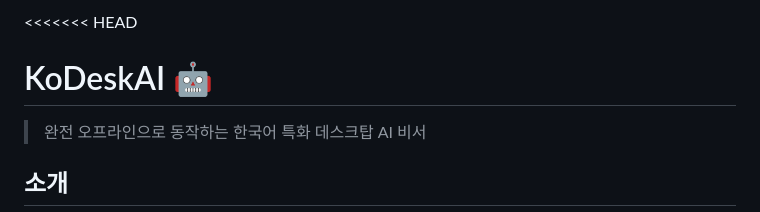
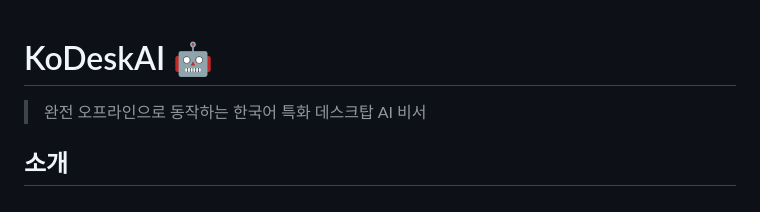
Before and after one commit to gelatinjelly/KoDeskAI, a Markdown page: README.md, the part around the change. GitHub-like rendering.

```diff
--- a/README.md
+++ b/README.md
@@ -1,4 +1,3 @@
-<<<<<<< HEAD
 # KoDeskAI 🤖
 
 > 완전 오프라인으로 동작하는 한국어 특화 데스크탑 AI 비서
```
